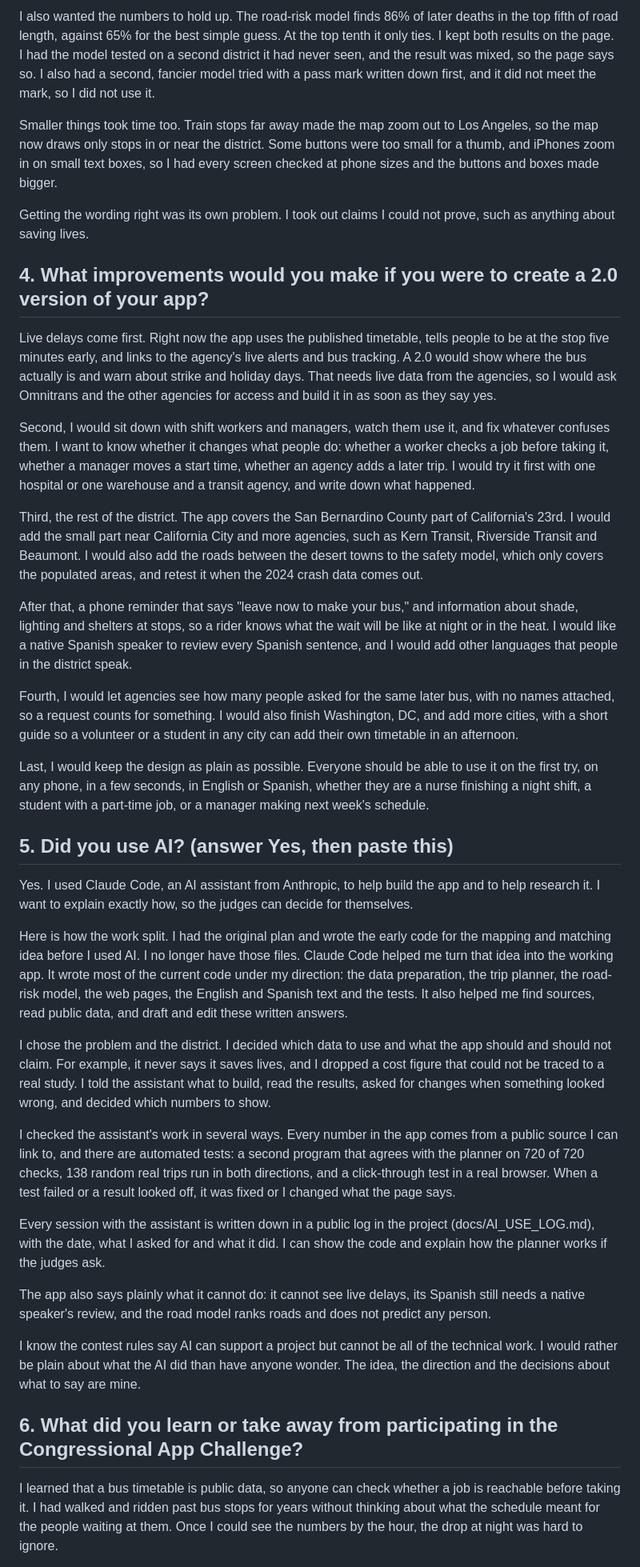
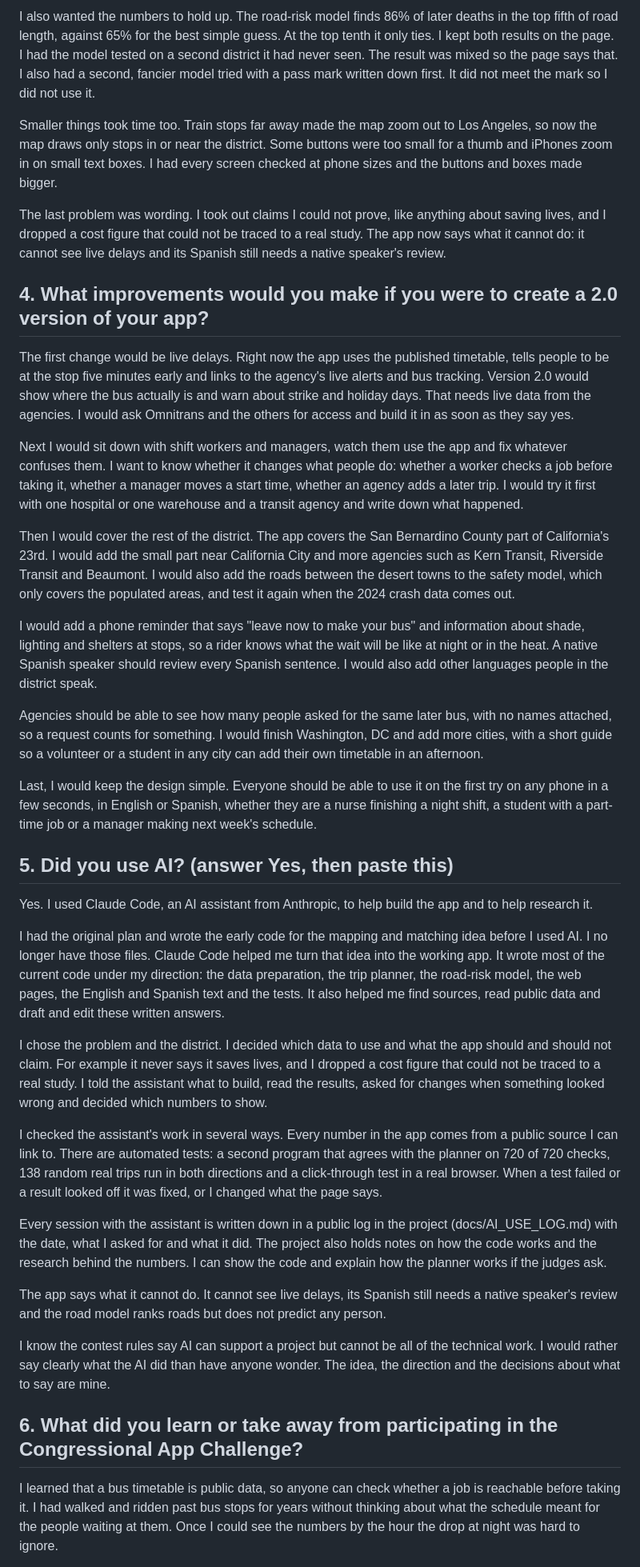
Before and after one commit to palashraks-afk/OffLoad, a Markdown page: docs/APPLICATION_ANSWERS.md, the part around one of its changes. Shown at 80% size. Drawn GitHub-style.

Commit message:
Application answers: plainer wording, fewer commas, summary line at the end of answer 1
Co-Authored-By: Claude Sonnet 5.5 <noreply@anthropic.com>

```diff
--- a/docs/APPLICATION_ANSWERS.md
+++ b/docs/APPLICATION_ANSWERS.md
@@ -49,38 +47,38 @@ The crash data came with traps: hidden characters at the start of files, a diffe
 
-I also wanted the numbers to hold up. The road-risk model finds 86% of later deaths in the top fifth of road length, against 65% for the best simple guess. At the top tenth it only ties. I kept both results on the page. I had the model tested on a second district it had never seen, and the result was mixed, so the page says so. I also had a second, fancier model tried with a pass mark written down first, and it did not meet the mark, so I did not use it.
+I also wanted the numbers to hold up. The road-risk model finds 86% of later deaths in the top fifth of road length, against 65% for the best simple guess. At the top tenth it only ties. I kept both results on the page. I had the model tested on a second district it had never seen. The result was mixed so the page says that. I also had a second, fancier model tried with a pass mark written down first. It did not meet the mark so I did not use it.
 
-Smaller things took time too. Train stops far away made the map zoom out to Los Angeles, so the map now draws only stops in or near the district. Some buttons were too small for a thumb, and iPhones zoom in on small text boxes, so I had every screen checked at phone sizes and the buttons and boxes made bigger.
+Smaller things took time too. Train stops far away made the map zoom out to Los Angeles, so now the map draws only stops in or near the district. Some buttons were too small for a thumb and iPhones zoom in on small text boxes. I had every screen checked at phone sizes and the buttons and boxes made bigger.
 
-Getting the wording right was its own problem. I took out claims I could not prove, such as anything about saving lives.
+The last problem was wording. I took out claims I could not prove, like anything about saving lives, and I dropped a cost figure that could not be traced to a real study. The app now says what it cannot do: it cannot see live delays and its Spanish still needs a native speaker's review.
 
 ## 4. What improvements would you make if you were to create a 2.0 version of your app?
-Live delays come first. Right now the app uses the published timetable, tells people to be at the stop five minutes early, and links to the agency's live alerts and bus tracking. A 2.0 would show where the bus actually is and warn about strike and holiday days. That needs live data from the agencies, so I would ask Omnitrans and the other agencies for access and build it in as soon as they say yes.
+The first change would be live delays. Right now the app uses the published timetable, tells people to be at the stop five minutes early and links to the agency's live alerts and bus tracking. Version 2.0 would show where the bus actually is and warn about strike and holiday days. That needs live data from the agencies. I would ask Omnitrans and the others for access and build it in as soon as they say yes.
 
-Second, I would sit down with shift workers and managers, watch them use it, and fix whatever confuses them. I want to know whether it changes what people do: whether a worker checks a job before taking it, whether a manager moves a start time, whether an agency adds a later trip. I would try it first with one hospital or one warehouse and a transit agency, and write down what happened.
+Next I would sit down with shift workers and managers, watch them use the app and fix whatever confuses them. I want to know whether it changes what people do: whether a worker checks a job before taking it, whether a manager moves a start time, whether an agency adds a later trip. I would try it first with one hospital or one warehouse and a transit agency and write down what happened.
 
-Third, the rest of the district. The app covers the San Bernardino County part of California's 23rd. I would add the small part near California City and more agencies, such as Kern Transit, Riverside Transit and Beaumont. I would also add the roads between the desert towns to the safety model, which only covers the populated areas, and retest it when the 2024 crash data comes out.
+Then I would cover the rest of the district. The app covers the San Bernardino County part of California's 23rd. I would add the small part near California City and more agencies such as Kern Transit, Riverside Transit and Beaumont. I would also add the roads between the desert towns to the safety model, which only covers the populated areas, and test it again when the 2024 crash data comes out.
 
-After that, a phone reminder that says "leave now to make your bus," and information about shade, lighting and shelters at stops, so a rider knows what the wait will be like at night or in the heat. I would like a native Spanish speaker to review every Spanish sentence, and I would add other languages that people in the district speak.
+I would add a phone reminder that says "leave now to make your bus" and information about shade, lighting and shelters at stops, so a rider knows what the wait will be like at night or in the heat. A native Spanish speaker should review every Spanish sentence. I would also add other languages people in the district speak.
 
-Fourth, I would let agencies see how many people asked for the same later bus, with no names attached, so a request counts for something. I would also finish Washington, DC, and add more cities, with a short guide so a volunteer or a student in any city can add their own timetable in an afternoon.
+Agencies should be able to see how many people asked for the same later bus, with no names attached, so a request counts for something. I would finish Washington, DC and add more cities, with a short guide so a volunteer or a student in any city can add their own timetable in an afternoon.
 
-Last, I would keep the design as plain as possible. Everyone should be able to use it on the first try, on any phone, in a few seconds, in English or Spanish, whether they are a nurse finishing a night shift, a student with a part-time job, or a manager making next week's schedule.
+Last, I would keep the design simple. Everyone should be able to use it on the first try on any phone in a few seconds, in English or Spanish, whether they are a nurse finishing a night shift, a student with a part-time job or a manager making next week's schedule.
 
 ## 5. Did you use AI? (answer Yes, then paste this)
-Yes. I used Claude Code, an AI assistant from Anthropic, to help build the app and to help research it. I want to explain exactly how, so the judges can decide for themselves.
+Yes. I used Claude Code, an AI assistant from Anthropic, to help build the app and to help research it.
 
-Here is how the work split. I had the original plan and wrote the early code for the mapping and matching idea before I used AI. I no longer have those files. Claude Code helped me turn that idea into the working app. It wrote most of the current code under my direction: the data preparation, the trip planner, the road-risk model, the web pages, the English and Spanish text and the tests. It also helped me find sources, read public data, and draft and edit these written answers.
+I had the original plan and wrote the early code for the mapping and matching idea before I used AI. I no longer have those files. Claude Code helped me turn that idea into the working app. It wrote most of the current code under my direction: the data preparation, the trip planner, the road-risk model, the web pages, the English and Spanish text and the tests. It also helped me find sources, read public data and draft and edit these written answers.
 
-I chose the problem and the district. I decided which data to use and what the app should and should not claim. For example, it never says it saves lives, and I dropped a cost figure that could not be traced to a real study. I told the assistant what to build, read the results, asked for changes when something looked wrong, and decided which numbers to show.
+I chose the problem and the district. I decided which data to use and what the app should and should not claim. For example it never says it saves lives, and I dropped a cost figure that could not be traced to a real study. I told the assistant what to build, read the results, asked for changes when something looked wrong and decided which numbers to show.
 
-I checked the assistant's work in several ways. Every number in the app comes from a public source I can link to, and there are automated tests: a second program that agrees with the planner on 720 of 720 checks, 138 random real trips run in both directions, and a click-through test in a real browser. When a test failed or a result looked off, it was fixed or I changed what the page says.
+I checked the assistant's work in several ways. Every number in the app comes from a public source I can link to. There are automated tests: a second program that agrees with the planner on 720 of 720 checks, 138 random real trips run in both directions and a click-through test in a real browser. When a test failed or a result looked off it was fixed, or I changed what the page says.
 
-Every session with the assistant is written down in a public log in the project (docs/AI_USE_LOG.md), with the date, what I asked for and what it did. I can show the code and explain how the planner works if the judges ask.
+Every session with the assistant is written down in a public log in the project (docs/AI_USE_LOG.md) with the date, what I asked for and what it did. The project also holds notes on how the code works and the research behind the numbers. I can show the code and explain how the planner works if the judges ask.
 
-The app also says plainly what it cannot do: it cannot see live delays, its Spanish still needs a native speaker's review, and the road model ranks roads and does not predict any person.
+The app says what it cannot do. It cannot see live delays, its Spanish still needs a native speaker's review and the road model ranks roads but does not predict any person.
 
-I know the contest rules say AI can support a project but cannot be all of the technical work. I would rather be plain about what the AI did than have anyone wonder. The idea, the direction and the decisions about what to say are mine.
+I know the contest rules say AI can support a project but cannot be all of the technical work. I would rather say clearly what the AI did than have anyone wonder. The idea, the direction and the decisions about what to say are mine.
 
 ## 6. What did you learn or take away from participating in the Congressional App Challenge?
-I learned that a bus timetable is public data, so anyone can check whether a job is reachable before taking it. I had walked and ridden past bus stops for years without thinking about what the schedule meant for the people waiting at them. Once I could see the numbers by the hour, the drop at night was hard to ignore.
+I learned that a bus timetable is public data, so anyone can check whether a job is reachable before taking it. I had walked and ridden past bus stops for years without thinking about what the schedule meant for the people waiting at them. Once I could see the numbers by the hour the drop at night was hard to ignore.
 
```
Also changed, not shown: other parts of docs/APPLICATION_ANSWERS.md (+18 -22 lines).
